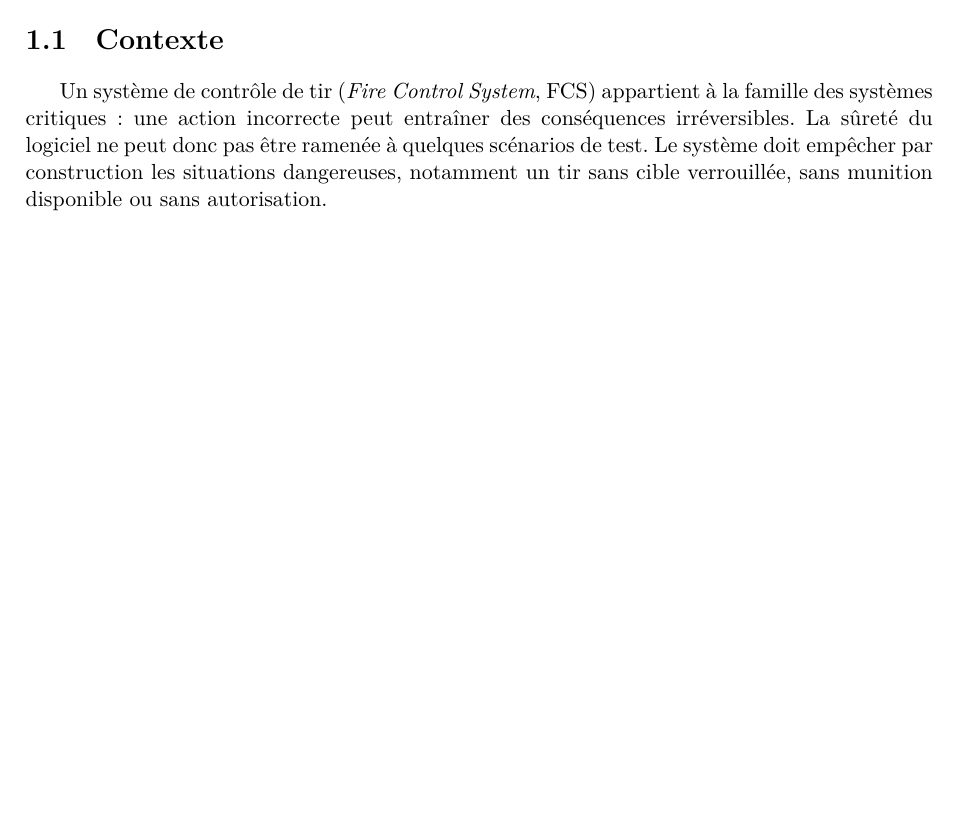
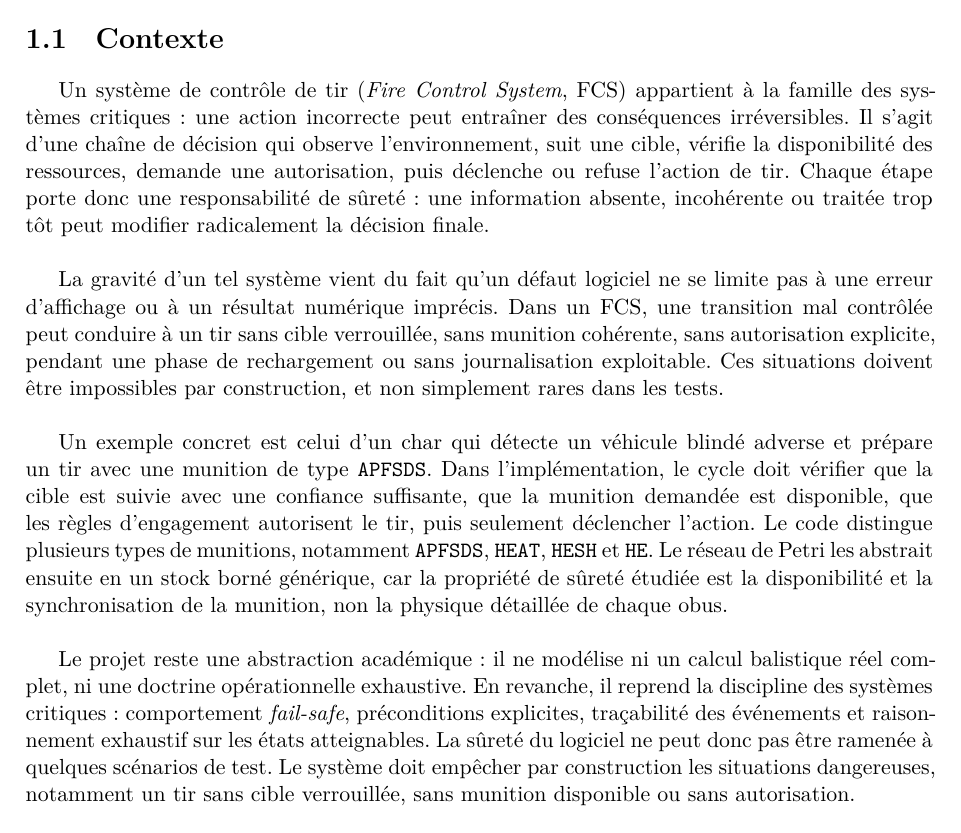
Before and after one commit to mcrayssac/Fire-Control-System, a LaTeX thesis (docs/rapport_final/main.tex): part of page 7 of 25 before the commit and part of page 7 of 29 after it, cut so that both start at the same text, the shorter picture padded with empty space. Compiled offline with XeLaTeX.

Commit message:
Refactor code structure for improved readability and maintainability

```diff
--- a/docs/rapport_final/main.tex
+++ b/docs/rapport_final/main.tex
@@ -16,6 +16,8 @@
 \usepackage{float}
 \usepackage{pdflscape}
 \usepackage{caption}
+\usepackage[skip=\baselineskip,indent=1.5em]{parskip}
+\usepackage{indentfirst}
 \usepackage[numbers]{natbib}
 \usepackage[hidelinks]{hyperref}
 
@@ -79,7 +83,13 @@ La démarche suit six axes : état de l'art, modélisation fonctionnelle, traduc
 \chapter{Introduction}
 
 \section{Contexte}
-Un système de contrôle de tir (\emph{Fire Control System}, FCS) appartient à la famille des systèmes critiques : une action incorrecte peut entraîner des conséquences irréversibles. La sûreté du logiciel ne peut donc pas être ramenée à quelques scénarios de test. Le système doit empêcher par construction les situations dangereuses, notamment un tir sans cible verrouillée, sans munition disponible ou sans autorisation.
+Un système de contrôle de tir (\emph{Fire Control System}, FCS) appartient à la famille des systèmes critiques : une action incorrecte peut entraîner des conséquences irréversibles. Il s'agit d'une chaîne de décision qui observe l'environnement, suit une cible, vérifie la disponibilité des ressources, demande une autorisation, puis déclenche ou refuse l'action de tir. Chaque étape porte donc une responsabilité de sûreté : une information absente, incohérente ou traitée trop tôt peut modifier radicalement la décision finale.
+
+La gravité d'un tel système vient du fait qu'un défaut logiciel ne se limite pas à une erreur d'affichage ou à un résultat numérique imprécis. Dans un FCS, une transition mal contrôlée peut conduire à un tir sans cible verrouillée, sans munition cohérente, sans autorisation explicite, pendant une phase de rechargement ou sans journalisation exploitable. Ces situations doivent être impossibles par construction, et non simplement rares dans les tests.
+
+Un exemple concret est celui d'un char qui détecte un véhicule blindé adverse et prépare un tir avec une munition de type \texttt{APFSDS}. Dans l'implémentation, le cycle doit vérifier que la cible est suivie avec une confiance suffisante, que la munition demandée est disponible, que les règles d'engagement autorisent le tir, puis seulement déclencher l'action. Le code distingue plusieurs types de munitions, notamment \texttt{APFSDS}, \texttt{HEAT}, \texttt{HESH} et \texttt{HE}. Le réseau de Petri les abstrait ensuite en un stock borné générique, car la propriété de sûreté étudiée est la disponibilité et la synchronisation de la munition, non la physique détaillée de chaque obus.
+
+Le projet reste une abstraction académique : il ne modélise ni un calcul balistique réel complet, ni une doctrine opérationnelle exhaustive. En revanche, il reprend la discipline des systèmes critiques : comportement \emph{fail-safe}, préconditions explicites, traçabilité des événements et raisonnement exhaustif sur les états atteignables. La sûreté du logiciel ne peut donc pas être ramenée à quelques scénarios de test. Le système doit empêcher par construction les situations dangereuses, notamment un tir sans cible verrouillée, sans munition disponible ou sans autorisation.
 
 Le projet étudié adopte une double approche. D'une part, le comportement opérationnel est réalisé avec le modèle d'acteurs Akka Typed, qui permet de représenter naturellement la concurrence entre capteur, suivi balistique, gestion des munitions, commande et supervision. D'autre part, les comportements critiques sont abstraits dans un réseau de Petri fini afin de permettre une exploration exhaustive de l'espace d'états.
 
```
Also changed, not shown: Rapport_Final_FCS.pdf, docs/fcs_petri_net.drawio.png, docs/rapport_final/cy-tech.png (added), docs/rapport_final/main.pdf, docs/rapport_final/main.tex (4 more changed lines), 2 other files.
